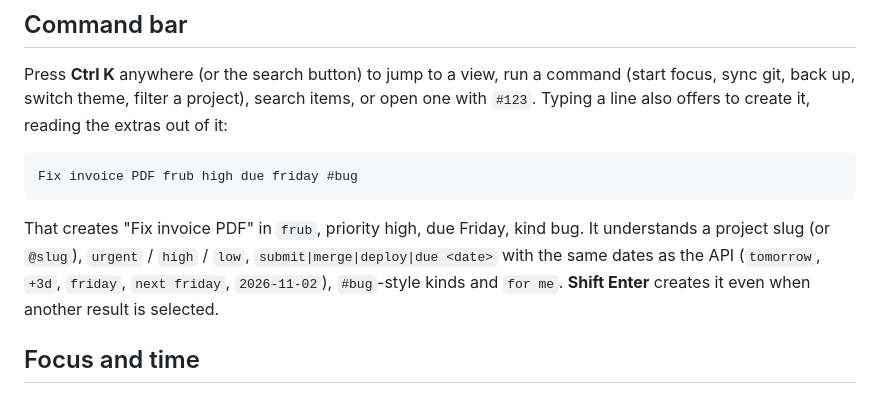
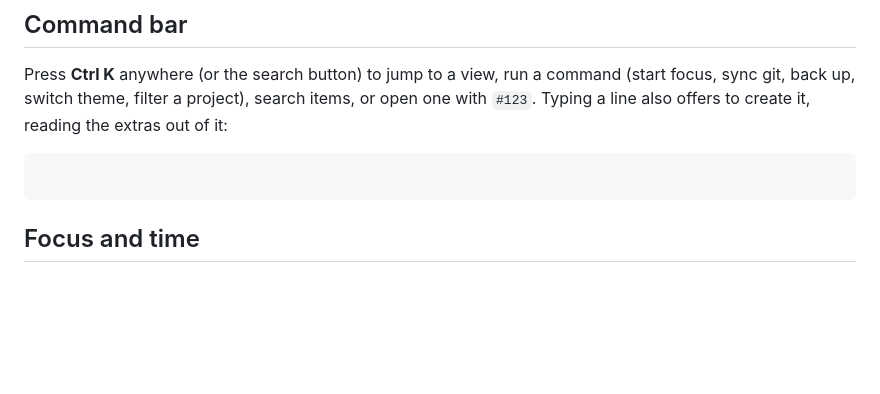
Before and after one commit to dhia13/devtrack, a Markdown page: README.md, the part around the change. Drawn GitHub-style; blank space fills up the shorter version.

Commit message:
Update README to remove task creation examples
Removed examples of creating tasks from text input in the README.

````diff
--- a/README.md
+++ b/README.md
@@ -78,14 +78,7 @@ sync git, back up, switch theme, filter a project), search items, or open one wi
 Typing a line also offers to create it, reading the extras out of it:
 
 ```
-Fix invoice PDF frub high due friday #bug
 ```
-
-That creates "Fix invoice PDF" in `frub`, priority high, due Friday, kind bug. It understands a
-project slug (or `@slug`), `urgent` / `high` / `low`, `submit|merge|deploy|due <date>` with the
-same dates as the API (`tomorrow`, `+3d`, `friday`, `next friday`, `2026-11-02`), `#bug`-style
-kinds and `for me`. **Shift Enter** creates it even when another result is selected.
-
 ## Focus and time
 
 The focus timer (the island at the top) saves every finished block to DevTrack, linked to an item
````
